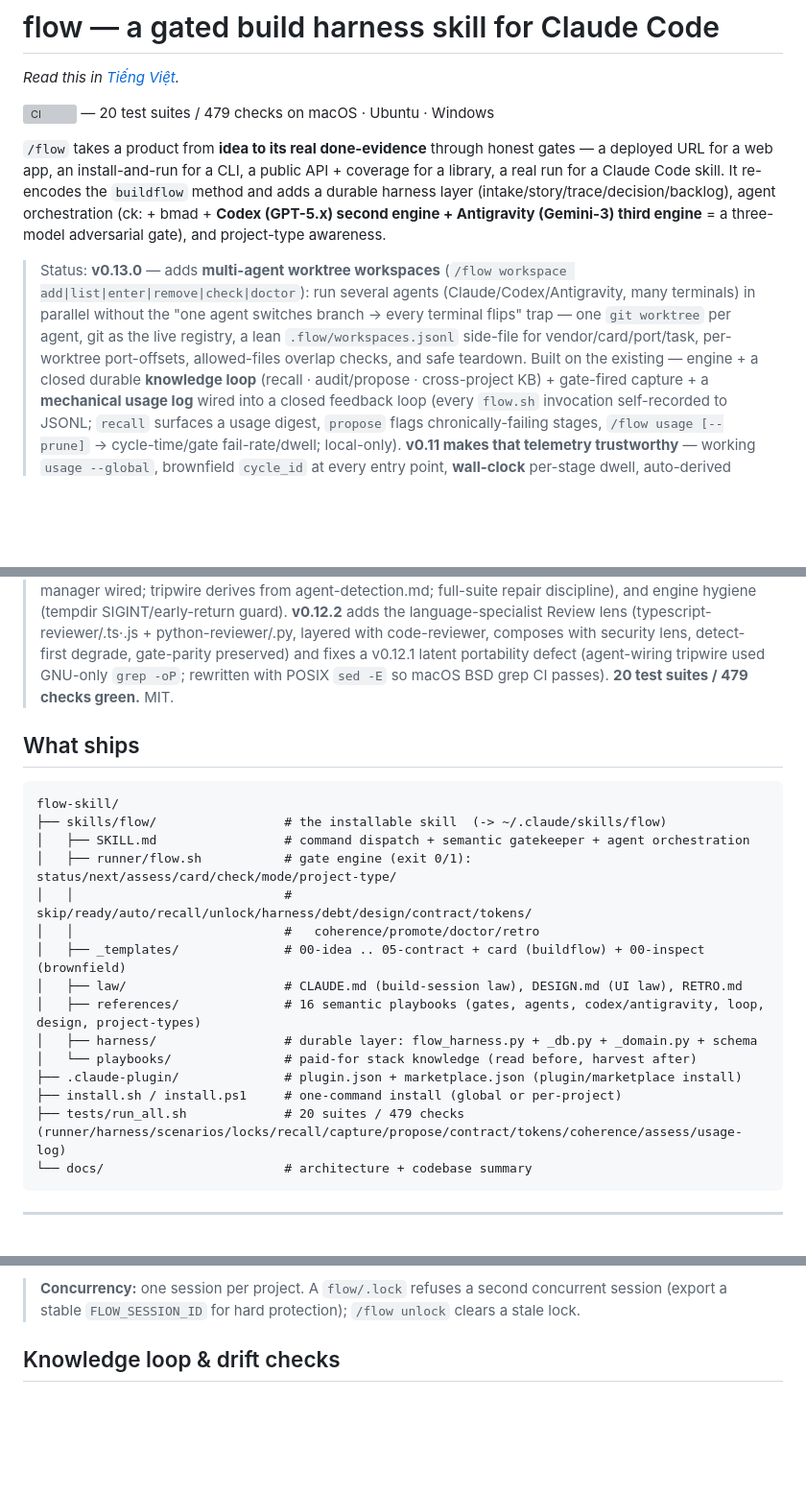
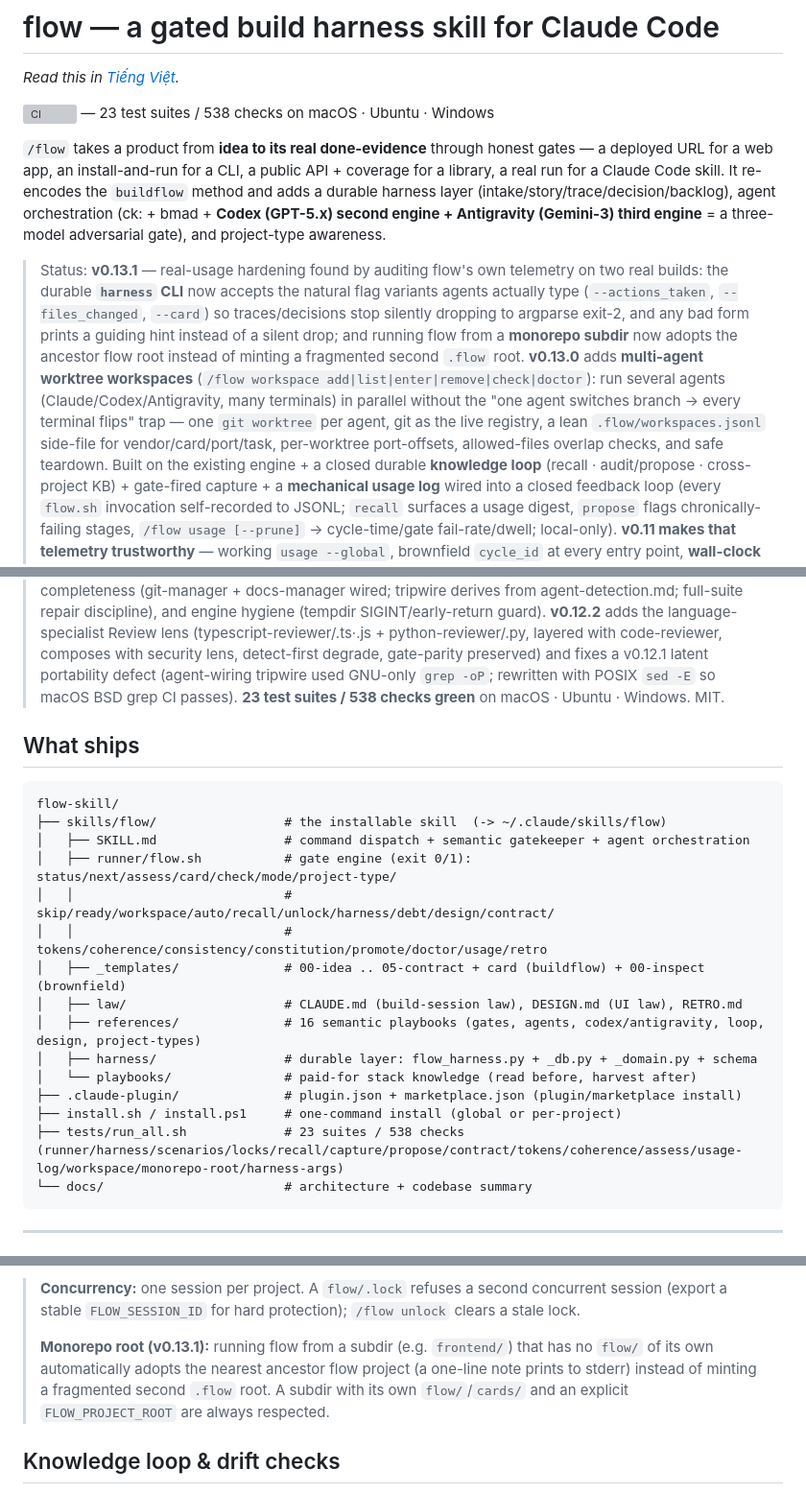
Before and after one commit to manhquydev/flow-skill, a Markdown page: README.md, 3 parts joined by grey strips. Shown at 96% size. GitHub-like rendering; blank space fills up the shorter version; grey boxes are pictures that could not be loaded.

````diff
--- a/README.md
+++ b/README.md
@@ -2,7 +2,7 @@
 
 *Read this in [Tiếng Việt](README_VN.md).*
 
-[![CI](https://github.com/manhquydev/mq_flow/actions/workflows/ci.yml/badge.svg)](https://github.com/manhquydev/mq_flow/actions/workflows/ci.yml) — 20 test suites / 479 checks on macOS · Ubuntu · Windows
+[![CI](https://github.com/manhquydev/mq_flow/actions/workflows/ci.yml/badge.svg)](https://github.com/manhquydev/mq_flow/actions/workflows/ci.yml) — 23 test suites / 538 checks on macOS · Ubuntu · Windows
 
 `/flow` takes a product from **idea to its real done-evidence** through honest gates — a
 deployed URL for a web app, an install-and-run for a CLI, a public API + coverage for a
@@ -11,11 +11,16 @@ durable harness layer (intake/story/trace/decision/backlog), agent orchestration
 **Codex (GPT-5.x) second engine + Antigravity (Gemini-3) third engine** = a three-model adversarial
 gate), and project-type awareness.
 
-> Status: **v0.13.0** — adds **multi-agent worktree workspaces** (`/flow workspace add|list|enter|remove|check|doctor`):
+> Status: **v0.13.1** — real-usage hardening found by auditing flow's own telemetry on two real builds:
+> the durable **`harness` CLI** now accepts the natural flag variants agents actually type (`--actions_taken`,
+> `--files_changed`, `--card`) so traces/decisions stop silently dropping to argparse exit-2, and any bad
+> form prints a guiding hint instead of a silent drop; and running flow from a **monorepo subdir** now adopts
+> the ancestor flow root instead of minting a fragmented second `.flow` root.
+> **v0.13.0** adds **multi-agent worktree workspaces** (`/flow workspace add|list|enter|remove|check|doctor`):
 > run several agents (Claude/Codex/Antigravity, many terminals) in parallel without the "one agent switches
 > branch → every terminal flips" trap — one `git worktree` per agent, git as the live registry, a lean
 > `.flow/workspaces.jsonl` side-file for vendor/card/port/task, per-worktree port-offsets, allowed-files
-> overlap checks, and safe teardown. Built on the existing —
+> overlap checks, and safe teardown. Built on the existing
 > engine + a closed durable **knowledge loop** (recall · audit/propose ·
 > cross-project KB) + gate-fired capture + a **mechanical usage log** wired into a closed feedback loop
 > (every `flow.sh` invocation self-recorded to JSONL; `recall` surfaces a usage digest, `propose` flags
@@ -37,7 +42,7 @@ gate), and project-type awareness.
 > layered with code-reviewer, composes with security lens, detect-first degrade, gate-parity preserved) and
 > fixes a v0.12.1 latent portability defect (agent-wiring tripwire used GNU-only `grep -oP`; rewritten
 > with POSIX `sed -E` so macOS BSD grep CI passes).
-> **20 test suites / 479 checks green.** MIT.
+> **23 test suites / 538 checks green** on macOS · Ubuntu · Windows. MIT.
 
 ## What ships
 
@@ -46,8 +51,8 @@ flow-skill/
 ├── skills/flow/                 # the installable skill  (-> ~/.claude/skills/flow)
 │   ├── SKILL.md                 # command dispatch + semantic gatekeeper + agent orchestration
 │   ├── runner/flow.sh           # gate engine (exit 0/1): status/next/assess/card/check/mode/project-type/
-│   │                            #   skip/ready/auto/recall/unlock/harness/debt/design/contract/tokens/
-│   │                            #   coherence/promote/doctor/retro
+│   │                            #   skip/ready/workspace/auto/recall/unlock/harness/debt/design/contract/
+│   │                            #   tokens/coherence/consistency/constitution/promote/doctor/usage/retro
 │   ├── _templates/              # 00-idea .. 05-contract + card (buildflow) + 00-inspect (brownfield)
 │   ├── law/                     # CLAUDE.md (build-session law), DESIGN.md (UI law), RETRO.md
 │   ├── references/              # 16 semantic playbooks (gates, agents, codex/antigravity, loop, design, project-types)
@@ -55,7 +60,7 @@ flow-skill/
 │   └── playbooks/               # paid-for stack knowledge (read before, harvest after)
 ├── .claude-plugin/              # plugin.json + marketplace.json (plugin/marketplace install)
 ├── install.sh / install.ps1     # one-command install (global or per-project)
-├── tests/run_all.sh             # 20 suites / 479 checks (runner/harness/scenarios/locks/recall/capture/propose/contract/tokens/coherence/assess/usage-log)
+├── tests/run_all.sh             # 23 suites / 538 checks (runner/harness/scenarios/locks/recall/capture/propose/contract/tokens/coherence/assess/usage-log/workspace/monorepo-root/harness-args)
 └── docs/                        # architecture + codebase summary
 ```
 
@@ -257,6 +263,11 @@ Quick start above is the common path; this is the full reference — all 22 comm
 
 > **Concurrency:** one session per project. A `flow/.lock` refuses a second concurrent session
 > (export a stable `FLOW_SESSION_ID` for hard protection); `/flow unlock` clears a stale lock.
+>
+> **Monorepo root (v0.13.1):** running flow from a subdir (e.g. `frontend/`) that has no `flow/` of its
+> own automatically adopts the nearest ancestor flow project (a one-line note prints to stderr) instead of
+> minting a fragmented second `.flow` root. A subdir with its own `flow/`/`cards/` and an explicit
+> `FLOW_PROJECT_ROOT` are always respected.
 
 ## Knowledge loop & drift checks
 
````
Also changed, not shown: other parts of README.md (+4 -3 lines), README_VN.md (+15 -10 lines).
